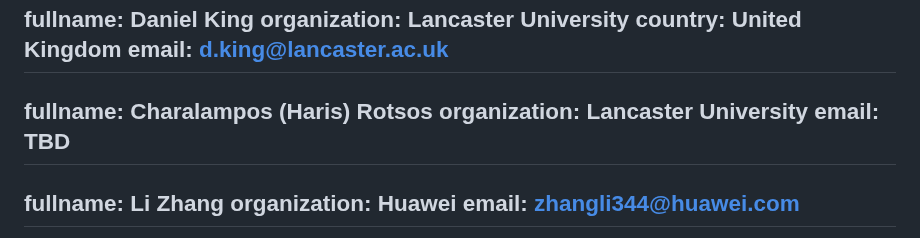
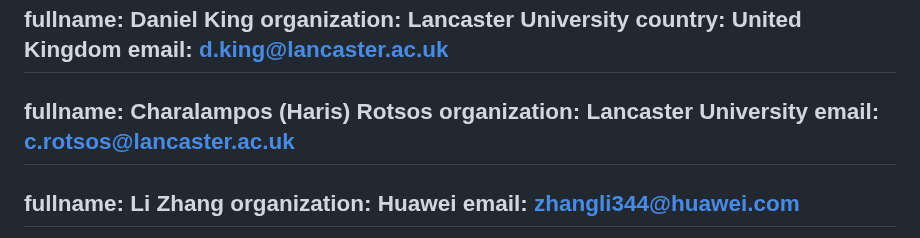
Before and after one commit to QiufangMa/control-schedule-framework, a Markdown page: draft-wqk-control-schedule-framework.md, the part around the change. Rendered like a GitHub page.

```diff
--- a/draft-wqk-control-schedule-framework.md
+++ b/draft-wqk-control-schedule-framework.md
@@ -45,7 +45,7 @@ contributor:
 -
   fullname: Charalampos (Haris) Rotsos
   organization: Lancaster University
-  email: TBD
+  email: c.rotsos@lancaster.ac.uk
 -
   fullname: Li Zhang
   organization: Huawei
```
